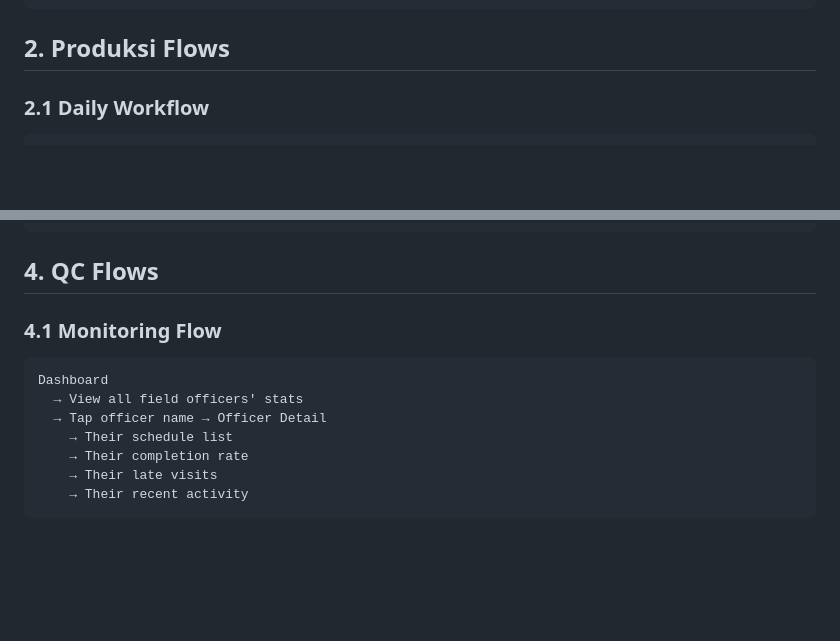
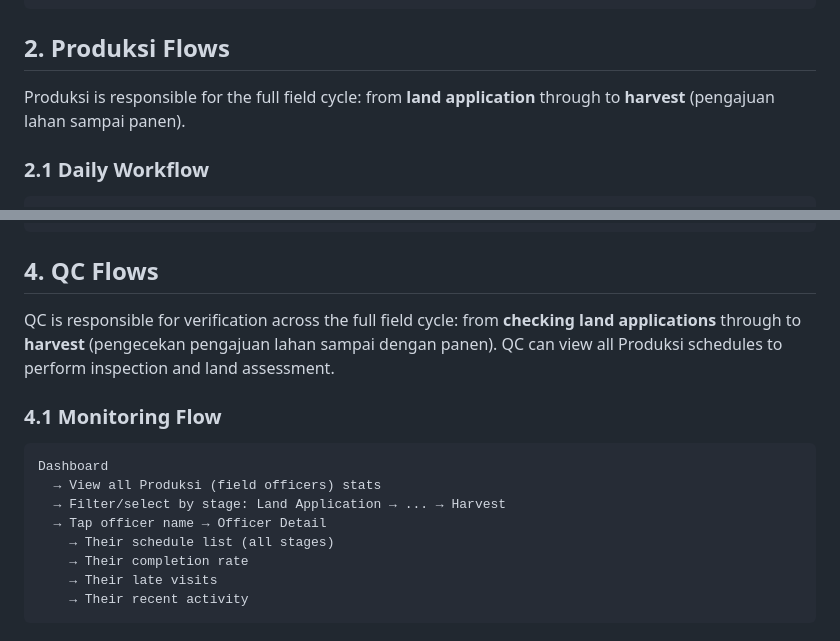
Before and after one commit to sin-app/fvms, a Markdown page: docs/09-USER-FLOW.md, 2 parts joined by grey strips. Drawn GitHub-style; blank space fills up the shorter version.

Commit message:
docs: document Produksi (land application->harvest) and QC (land-application check->harvest) role scopes

````diff
--- a/docs/09-USER-FLOW.md
+++ b/docs/09-USER-FLOW.md
@@ -36,6 +36,8 @@ Any Page → Click Profile → Logout
 ```
 
 ## 2. Produksi Flows
+
+Produksi is responsible for the full field cycle: from **land application** through to **harvest** (pengajuan lahan sampai panen).
 
 ### 2.1 Daily Workflow
 ```
@@ -172,12 +174,15 @@ Master Data → Desa
 
 ## 4. QC Flows
 
+QC is responsible for verification across the full field cycle: from **checking land applications** through to **harvest** (pengecekan pengajuan lahan sampai dengan panen). QC can view all Produksi schedules to perform inspection and land assessment.
+
 ### 4.1 Monitoring Flow
 ```
 Dashboard
-  → View all field officers' stats
+  → View all Produksi (field officers) stats
+  → Filter/select by stage: Land Application → ... → Harvest
   → Tap officer name → Officer Detail
-    → Their schedule list
+    → Their schedule list (all stages)
     → Their completion rate
     → Their late visits
     → Their recent activity
````
Also changed, not shown: AGENTS.md (+2 -2 lines), docs/01-PRD.md (+2 -0 lines).
